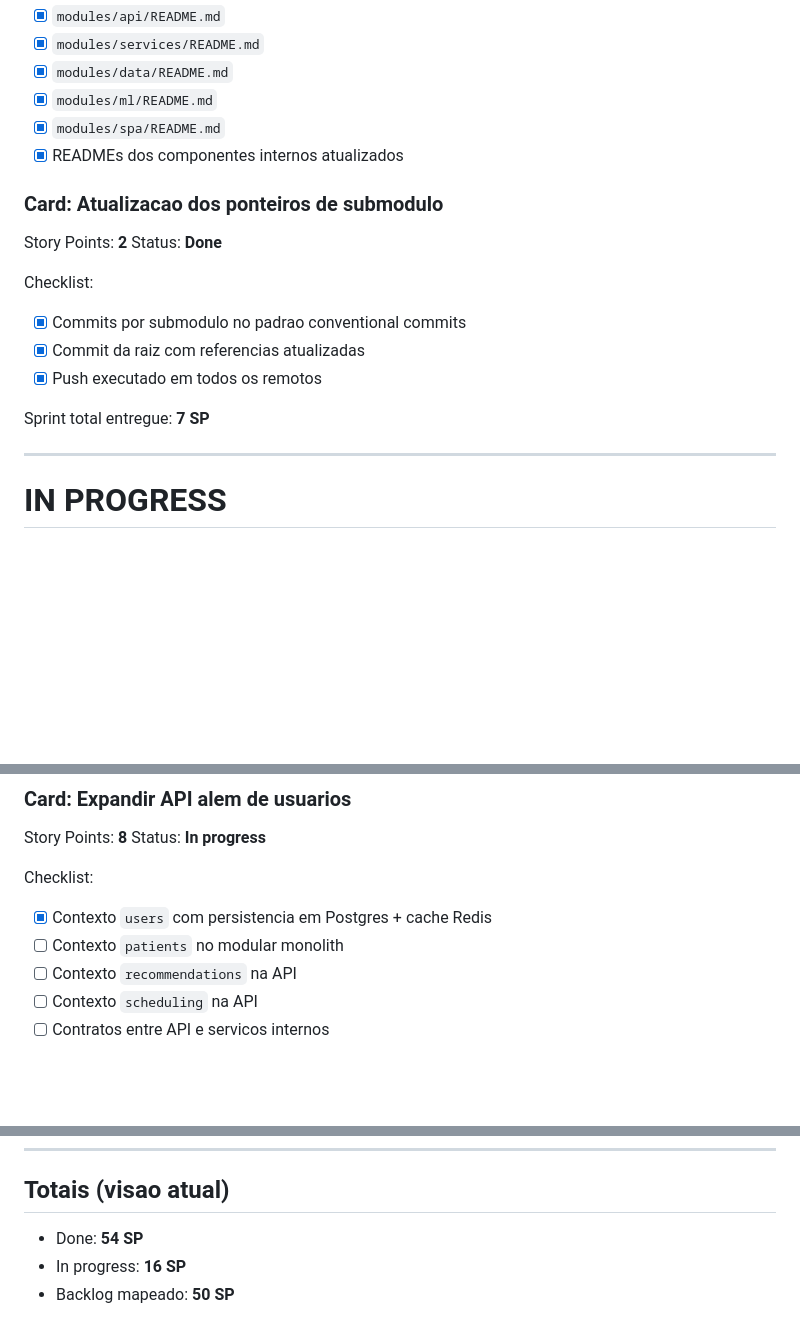
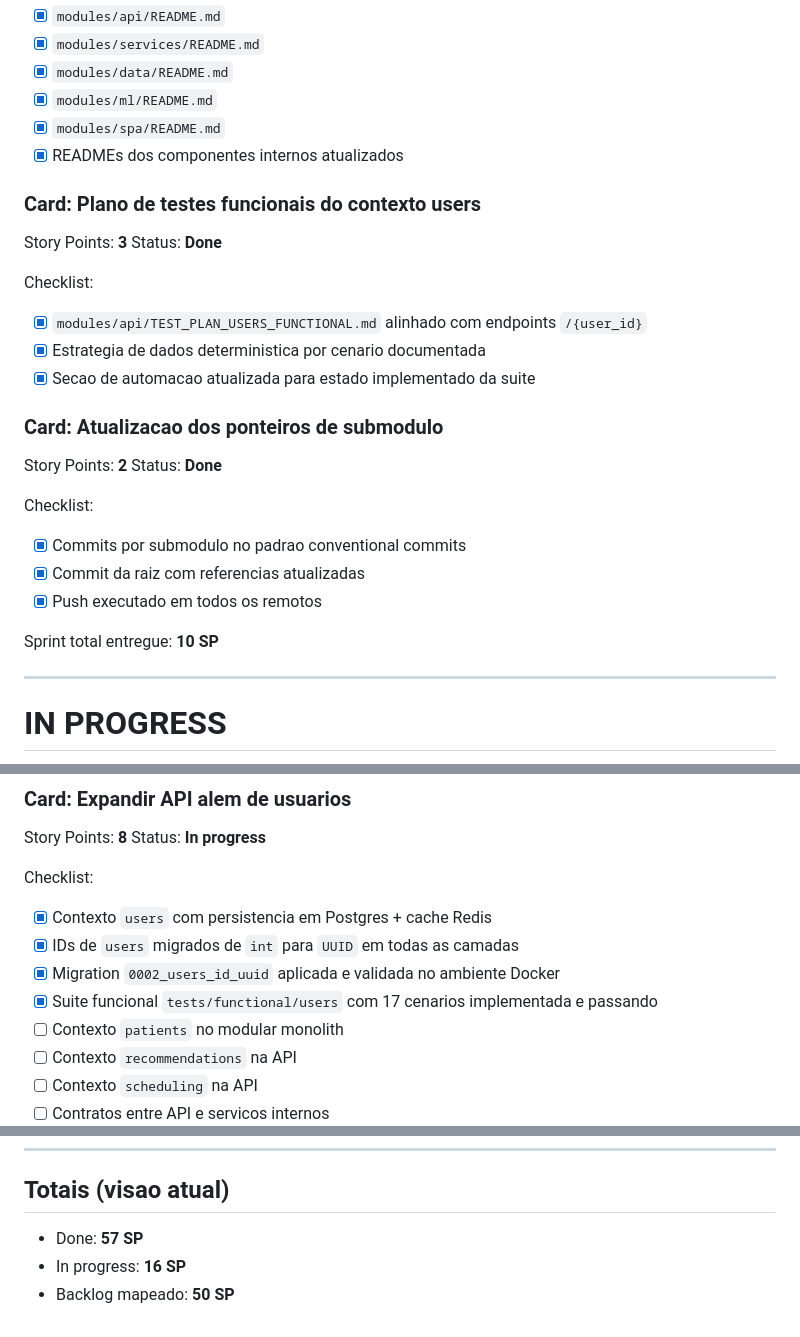
Before and after one commit to ccps1-care-predict/care-plus-ccps1, a Markdown page: EPICOS.md, 3 parts joined by grey strips. Rendered like a GitHub page; blank space fills up the shorter version.

Commit message:
docs(planning): update epics with delivered backend users progress

```diff
--- a/EPICOS.md
+++ b/EPICOS.md
@@ -139,6 +140,15 @@ Checklist:
 - [x] `modules/spa/README.md`
 - [x] READMEs dos componentes internos atualizados
 
+### Card: Plano de testes funcionais do contexto users
+Story Points: **3**
+Status: **Done**
+
+Checklist:
+- [x] `modules/api/TEST_PLAN_USERS_FUNCTIONAL.md` alinhado com endpoints `/{user_id}`
+- [x] Estrategia de dados deterministica por cenario documentada
+- [x] Secao de automacao atualizada para estado implementado da suite
+
 ### Card: Atualizacao dos ponteiros de submodulo
 Story Points: **2**
 Status: **Done**
@@ -148,7 +158,7 @@ Checklist:
 - [x] Commit da raiz com referencias atualizadas
 - [x] Push executado em todos os remotos
 
-Sprint total entregue: **7 SP**
+Sprint total entregue: **10 SP**
 
 ---
 
@@ -164,6 +174,9 @@ Status: **In progress**
 
 Checklist:
 - [x] Contexto `users` com persistencia em Postgres + cache Redis
+- [x] IDs de `users` migrados de `int` para `UUID` em todas as camadas
+- [x] Migration `0002_users_id_uuid` aplicada e validada no ambiente Docker
+- [x] Suite funcional `tests/functional/users` com 17 cenarios implementada e passando
 - [ ] Contexto `patients` no modular monolith
 - [ ] Contexto `recommendations` na API
 - [ ] Contexto `scheduling` na API
@@ -269,6 +282,6 @@ Checklist:
 
 ## Totais (visao atual)
 
-- Done: **54 SP**
+- Done: **57 SP**
 - In progress: **16 SP**
 - Backlog mapeado: **50 SP**
```
Also changed, not shown: other parts of EPICOS.md (+1 -0 lines).
